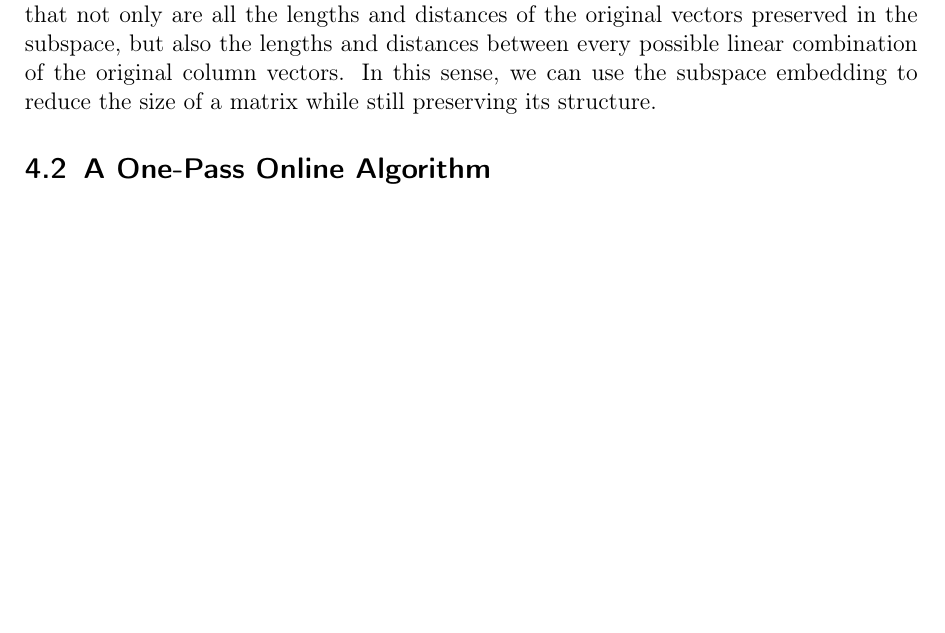
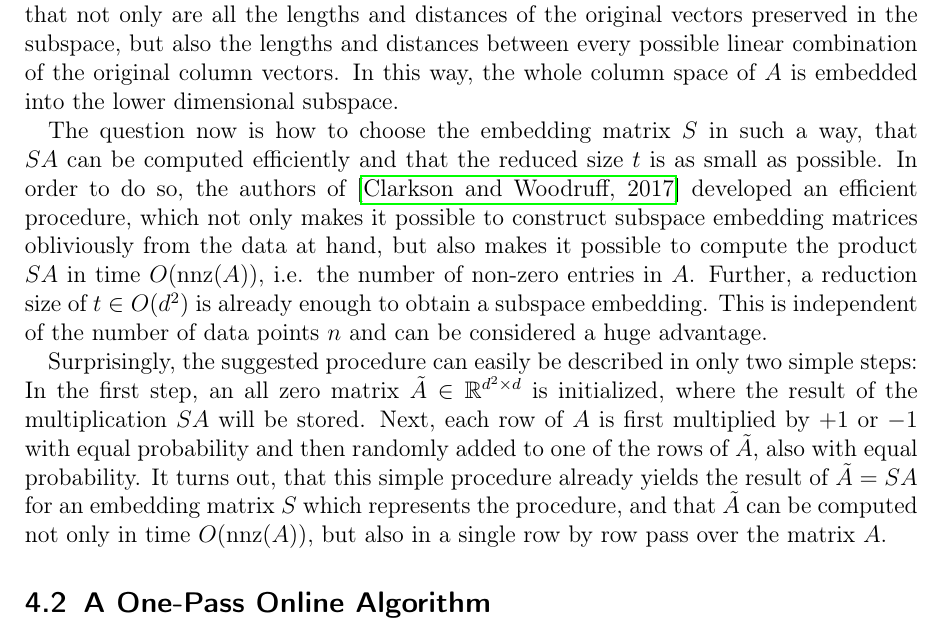
Before and after one commit to chr-peters/masters-thesis, a LaTeX thesis (masters_thesis_christian_peters.tex, which reads sections/efficient_algorithms.tex): part of page 38 of 42, cut so that both start at the same text, the shorter picture padded with empty space. Compiled offline with pdfLaTeX.

Commit message:
first verbal description of the subspace embedding algorithm

```diff
--- a/sections/efficient_algorithms.tex
+++ b/sections/efficient_algorithms.tex
@@ -126,9 +126,37 @@ By this logic, we can see that not only are all the lengths
 and distances of the original vectors preserved in the
 subspace, but also
 the lengths and distances between every possible linear
-combination of the original column vectors. In this sense,
-we can use the subspace embedding to reduce the size of a
-matrix while still preserving its structure.
+combination of the original column vectors. In this way, the
+whole column space of $A$ is embedded into the lower dimensional
+subspace.
+
+The question now is how to choose the embedding matrix $S$ in
+such a way, that $SA$ can be
+computed efficiently and that the reduced size $t$ is as small
+as possible. In order to do so, the authors of
+\cite{woodruff-2017} developed an efficient procedure,
+which not only makes it possible to construct subspace
+embedding matrices obliviously from the data at hand, but
+also makes it possible to compute the product $SA$
+in time $O(\operatorname{nnz}(A))$, i.e. the number of
+non-zero entries in $A$. Further, a reduction size of
+$t \in O(d^2)$ is already enough to obtain a subspace embedding.
+This is independent of the number of data points $n$ and
+can be considered a huge advantage.
+
+Surprisingly, the suggested
+procedure can easily be described in only two simple steps:
+In the first step, an all zero matrix
+$\tilde{A} \in \mathbb{R}^{d^2 \times d}$ is initialized, where
+the result of the multiplication $SA$ will be stored.
+Next, each row of $A$ is first multiplied by $+1$ or $-1$
+with equal probability and then randomly added to one of the
+rows of $\tilde{A}$, also with equal probability.
+It turns out, that this simple procedure already yields the
+result of $\tilde{A} = SA$ for an embedding matrix $S$ which
+represents the procedure, and that $\tilde{A}$ can be
+computed not only in time $O(\operatorname{nnz}(A))$, but also
+in a single row by row pass over the matrix $A$.
 
 \subsection{A One-Pass Online Algorithm}
 
```
